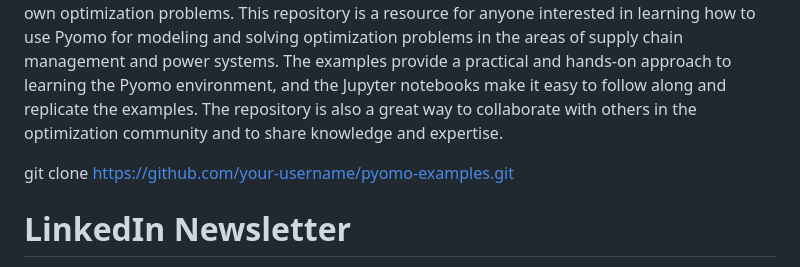
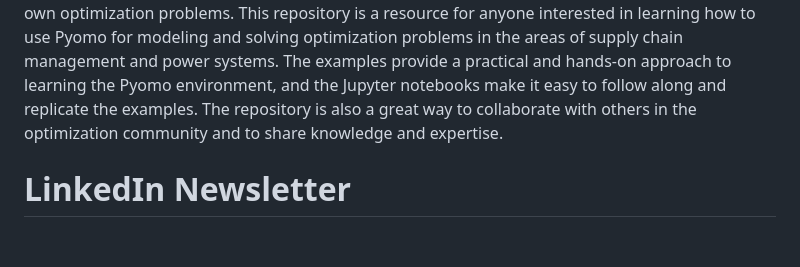
Before and after one commit to OptimizationExpert/Pyomo, a Markdown page: README.md, the part around the change. Drawn GitHub-style; blank space fills up the shorter version.

```diff
--- a/README.md
+++ b/README.md
@@ -4,8 +4,6 @@ This GitHub repository provides a collection of solved examples in the Pyomo env
 The examples are provided in the form of Jupyter notebooks, which include a description of the problem, the formulation of the optimization model, the implementation of the model in Pyomo, and the solution of the problem using a solver such as Gurobi or CBC. The notebooks also include visualizations of the results and an analysis of the solution.
 The repository is open for contributions, so users can add their own examples or improve existing ones. Users can also fork the repository and use the examples as a starting point for their own optimization problems.
 This repository is a resource for anyone interested in learning how to use Pyomo for modeling and solving optimization problems in the areas of supply chain management and power systems. The examples provide a practical and hands-on approach to learning the Pyomo environment, and the Jupyter notebooks make it easy to follow along and replicate the examples. The repository is also a great way to collaborate with others in the optimization community and to share knowledge and expertise.
-
-git clone https://github.com/your-username/pyomo-examples.git
 
 
 # LinkedIn Newsletter
```
